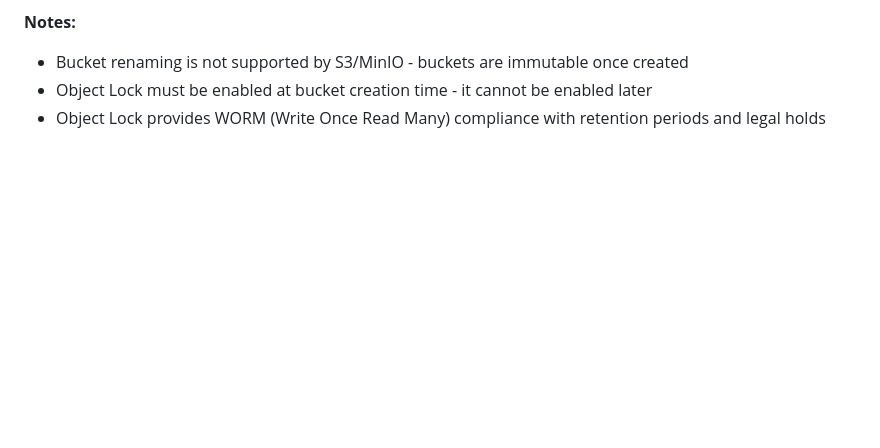
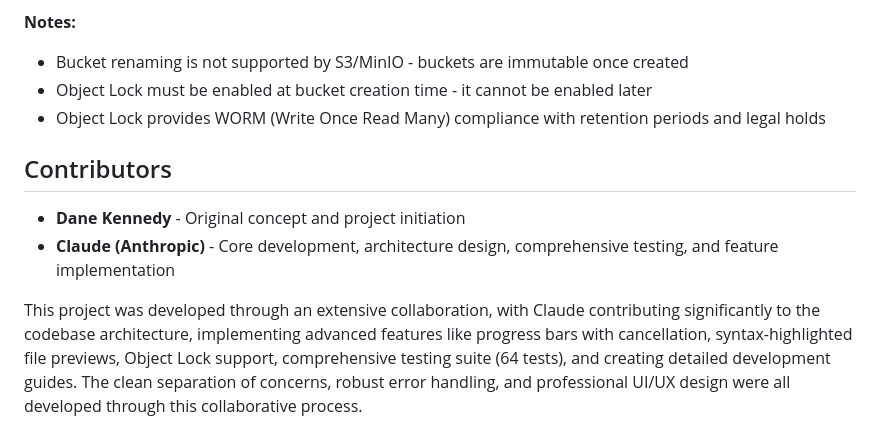
Before and after one commit to ilifu/minio_deploy, a Markdown page: scripts/README.md, the part around the change. GitHub-like rendering; blank space fills up the shorter version.

Commit message:
Add Claude Acknowledgement

```diff
--- a/scripts/README.md
+++ b/scripts/README.md
@@ -113,3 +113,10 @@ Use **Tab** to switch between panels. The status bar at the bottom shows context
 - Bucket renaming is not supported by S3/MinIO - buckets are immutable once created
 - Object Lock must be enabled at bucket creation time - it cannot be enabled later
 - Object Lock provides WORM (Write Once Read Many) compliance with retention periods and legal holds
+
+## Contributors
+
+- **Dane Kennedy** - Original concept and project initiation
+- **Claude (Anthropic)** - Core development, architecture design, comprehensive testing, and feature implementation
+
+This project was developed through an extensive collaboration, with Claude contributing significantly to the codebase architecture, implementing advanced features like progress bars with cancellation, syntax-highlighted file previews, Object Lock support, comprehensive testing suite (64 tests), and creating detailed development guides. The clean separation of concerns, robust error handling, and professional UI/UX design were all developed through this collaborative process.
```
